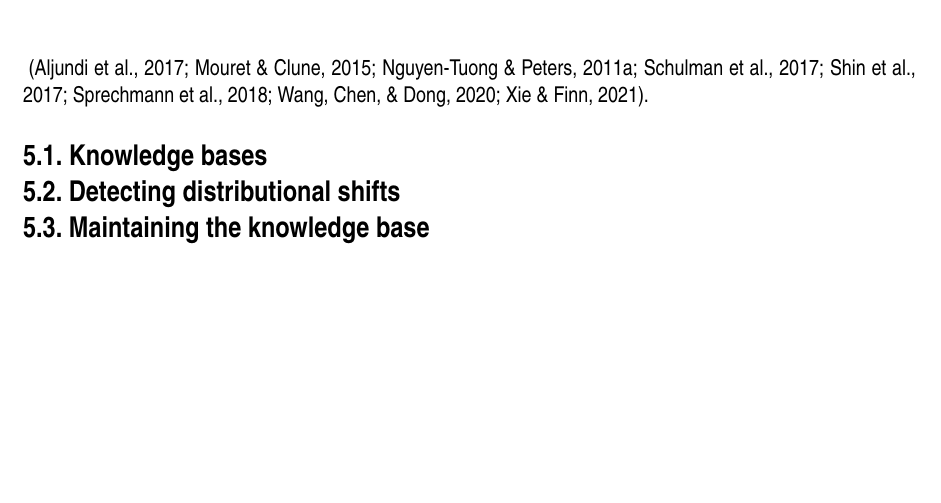
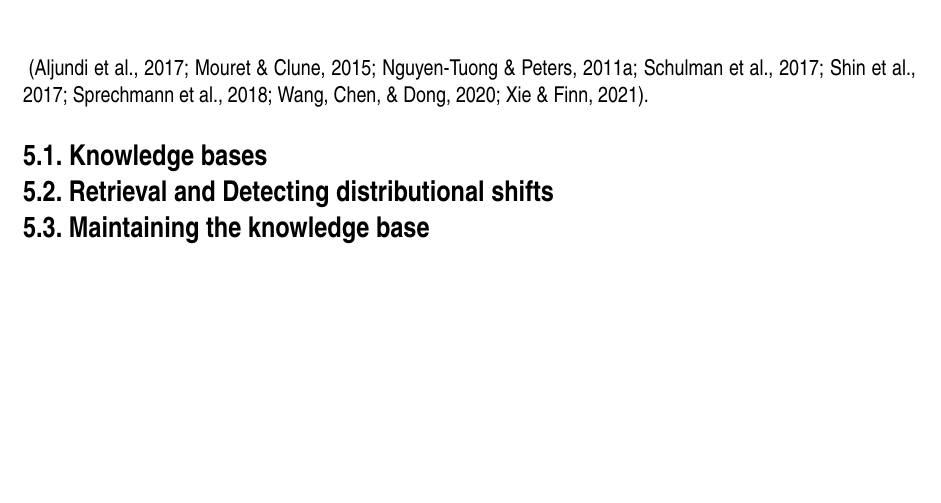
Before and after one commit to Evert-DV/Msc-Lifelong-Learning, a LaTeX thesis (reports/literature-study.tex, which reads reports/Literature study/storage.tex): part of page 15 of 22, cut so that both start at the same text. Compiled offline with pdfLaTeX.

```diff
--- a/reports/Literature study/storage.tex
+++ b/reports/Literature study/storage.tex
@@ -3,9 +3,27 @@
 ~\cite{Wang2022, Schulman2017, Mouret2015, Shin2017, Aljundi2016, Nguyen2011, Xie2021, Sprechmann2018}.
 
 \section{Knowledge bases}\label{sec:KB}
+% not storing, but mimicing --> deep generative replay
+% MAP Elites (N-dimensional gridmap with solution description and performance score)
+% retaining experiences (buffers w/ tuples)
+% Expertgate (store trained models w/ auto ancoders)
+% memory-based PA (store key & value pairs)
+% Progress & compress (store distilled policy)
+% LLIRL (library of environment and policy parameters)
+% online sparsification (vector space)
 
-
-\section{Detecting distributional shifts}\label{sec:dist-shifts}
-
+\section{Retrieval and Detecting distributional shifts}\label{sec:retrieval}
+% online sparsification (independance test)
+% expertgate (auto-encoder per model, apply to new data and check recontruction loss)
+% MPA (K nearest neighbours to a query)
+% LLIRL (Bayesian inference)
+% MAP Elites (?)
 
 \section{Maintaining the knowledge base}\label{sec:KB-maintainance}
+% Map Elites (occupy or replace based on performance, fixed budget)
+% online sparsification (updat dependance between vectors)
+% MPA (circular overwrite, fixed budget)
+% P&C (update distilled policy)
+% LLIRL (infinite budget, Expectation-Maximization)
+% deep generative replay (include data generated by previous Generator from previous run)
+% retaining experiences (infinite budget)
```
